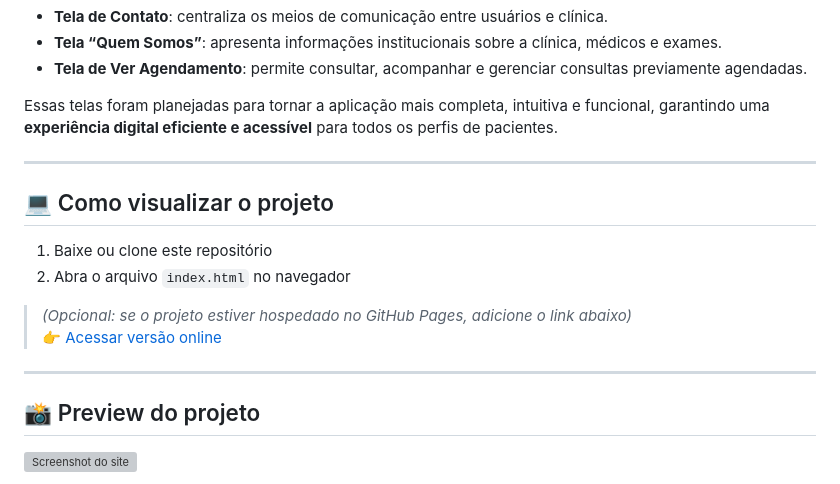
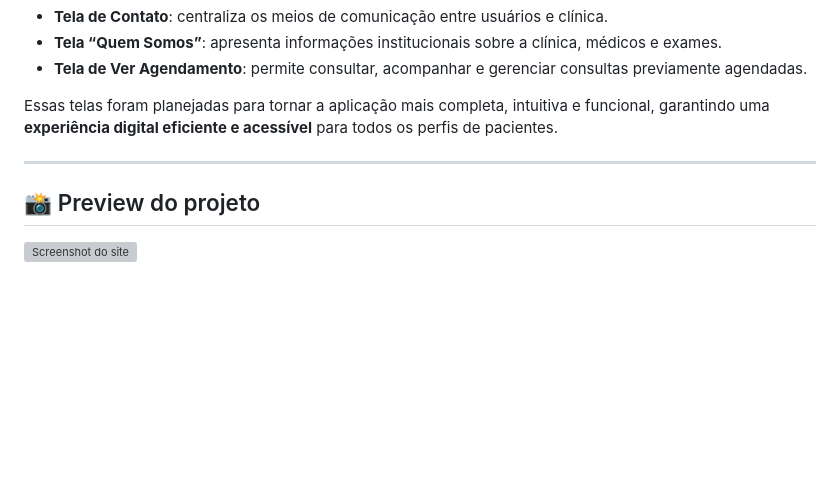
Before and after one commit to PauloVeras7/raizes-da-saude, a Markdown page: README.md, the part around the change. Drawn GitHub-style; blank space fills up the shorter version; grey boxes are pictures that could not be loaded.

Commit message:
Remove project visualization instructions from README
Removed instructions for visualizing the project from the README.

```diff
--- a/README.md
+++ b/README.md
@@ -51,15 +51,6 @@ Essas telas foram planejadas para tornar a aplicação mais completa, intuitiva
 
 ---
 
-## 💻 Como visualizar o projeto
-1. Baixe ou clone este repositório
-2. Abra o arquivo `index.html` no navegador
-
-> *(Opcional: se o projeto estiver hospedado no GitHub Pages, adicione o link abaixo)*
-👉 [Acessar versão online](https://pauloveras7.github.io/raizes-da-saude/)
-
----
-
 ## 📸 Preview do projeto
 ![Screenshot do site](./PROJETO/img/preview.jpg)
 
```
